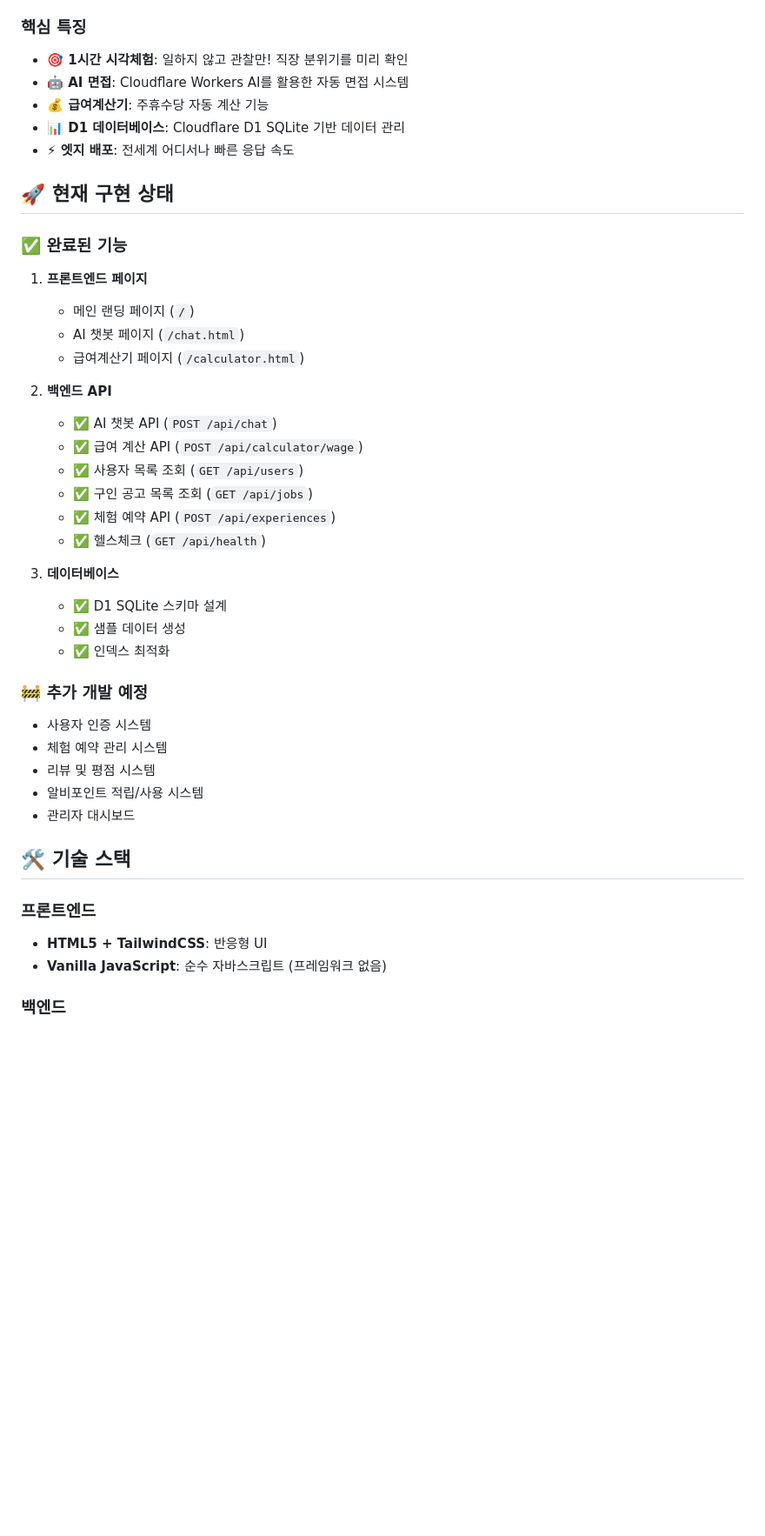
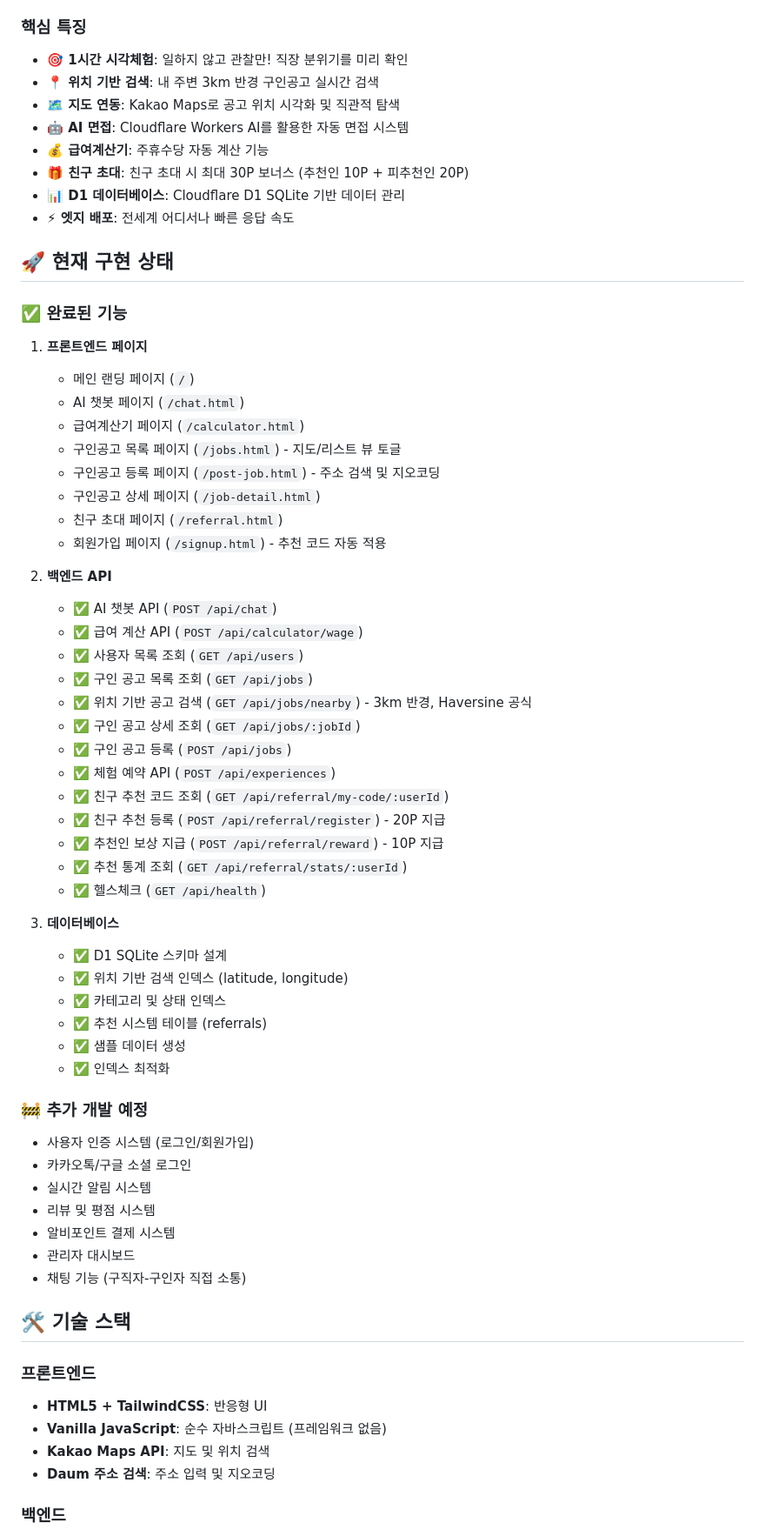
Before and after one commit to albi260128-cloud/albi-app, a Markdown page: README.md, the part around one of its changes. Shown at 87% size. Drawn GitHub-style; blank space fills up the shorter version.

Commit message:
docs: Update README with location-based features and friend referral system

```diff
--- a/README.md
+++ b/README.md
@@ -11,8 +11,11 @@
 ### 핵심 특징
 
 - **🎯 1시간 시각체험**: 일하지 않고 관찰만! 직장 분위기를 미리 확인
+- **📍 위치 기반 검색**: 내 주변 3km 반경 구인공고 실시간 검색
+- **🗺️ 지도 연동**: Kakao Maps로 공고 위치 시각화 및 직관적 탐색
 - **🤖 AI 면접**: Cloudflare Workers AI를 활용한 자동 면접 시스템
 - **💰 급여계산기**: 주휴수당 자동 계산 기능
+- **🎁 친구 초대**: 친구 초대 시 최대 30P 보너스 (추천인 10P + 피추천인 20P)
 - **📊 D1 데이터베이스**: Cloudflare D1 SQLite 기반 데이터 관리
 - **⚡ 엣지 배포**: 전세계 어디서나 빠른 응답 속도
 
@@ -24,33 +27,52 @@
    - 메인 랜딩 페이지 (`/`)
    - AI 챗봇 페이지 (`/chat.html`)
    - 급여계산기 페이지 (`/calculator.html`)
+   - 구인공고 목록 페이지 (`/jobs.html`) - 지도/리스트 뷰 토글
+   - 구인공고 등록 페이지 (`/post-job.html`) - 주소 검색 및 지오코딩
+   - 구인공고 상세 페이지 (`/job-detail.html`)
+   - 친구 초대 페이지 (`/referral.html`)
+   - 회원가입 페이지 (`/signup.html`) - 추천 코드 자동 적용
 
 2. **백엔드 API**
    - ✅ AI 챗봇 API (`POST /api/chat`)
    - ✅ 급여 계산 API (`POST /api/calculator/wage`)
    - ✅ 사용자 목록 조회 (`GET /api/users`)
    - ✅ 구인 공고 목록 조회 (`GET /api/jobs`)
+   - ✅ 위치 기반 공고 검색 (`GET /api/jobs/nearby`) - 3km 반경, Haversine 공식
+   - ✅ 구인 공고 상세 조회 (`GET /api/jobs/:jobId`)
+   - ✅ 구인 공고 등록 (`POST /api/jobs`)
    - ✅ 체험 예약 API (`POST /api/experiences`)
+   - ✅ 친구 추천 코드 조회 (`GET /api/referral/my-code/:userId`)
+   - ✅ 친구 추천 등록 (`POST /api/referral/register`) - 20P 지급
+   - ✅ 추천인 보상 지급 (`POST /api/referral/reward`) - 10P 지급
+   - ✅ 추천 통계 조회 (`GET /api/referral/stats/:userId`)
    - ✅ 헬스체크 (`GET /api/health`)
 
 3. **데이터베이스**
    - ✅ D1 SQLite 스키마 설계
+   - ✅ 위치 기반 검색 인덱스 (latitude, longitude)
+   - ✅ 카테고리 및 상태 인덱스
+   - ✅ 추천 시스템 테이블 (referrals)
    - ✅ 샘플 데이터 생성
    - ✅ 인덱스 최적화
 
 ### 🚧 추가 개발 예정
 
-- 사용자 인증 시스템
-- 체험 예약 관리 시스템
+- 사용자 인증 시스템 (로그인/회원가입)
+- 카카오톡/구글 소셜 로그인
+- 실시간 알림 시스템
 - 리뷰 및 평점 시스템
-- 알비포인트 적립/사용 시스템
+- 알비포인트 결제 시스템
 - 관리자 대시보드
+- 채팅 기능 (구직자-구인자 직접 소통)
 
 ## 🛠️ 기술 스택
 
 ### 프론트엔드
 - **HTML5 + TailwindCSS**: 반응형 UI
 - **Vanilla JavaScript**: 순수 자바스크립트 (프레임워크 없음)
+- **Kakao Maps API**: 지도 및 위치 검색
+- **Daum 주소 검색**: 주소 입력 및 지오코딩
 
 ### 백엔드
 - **Hono**: 초고속 웹 프레임워크
```
Also changed, not shown: other parts of README.md (+31 -7 lines).
